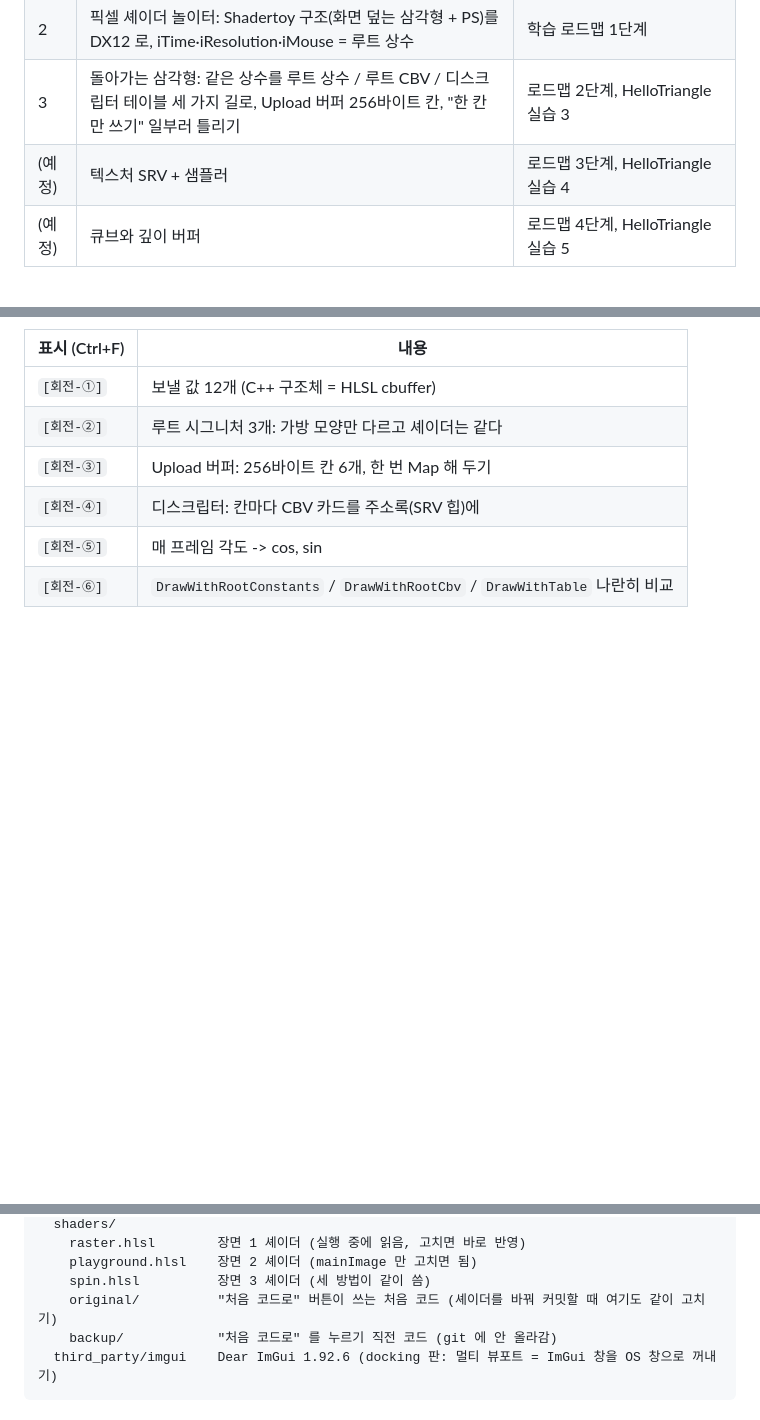
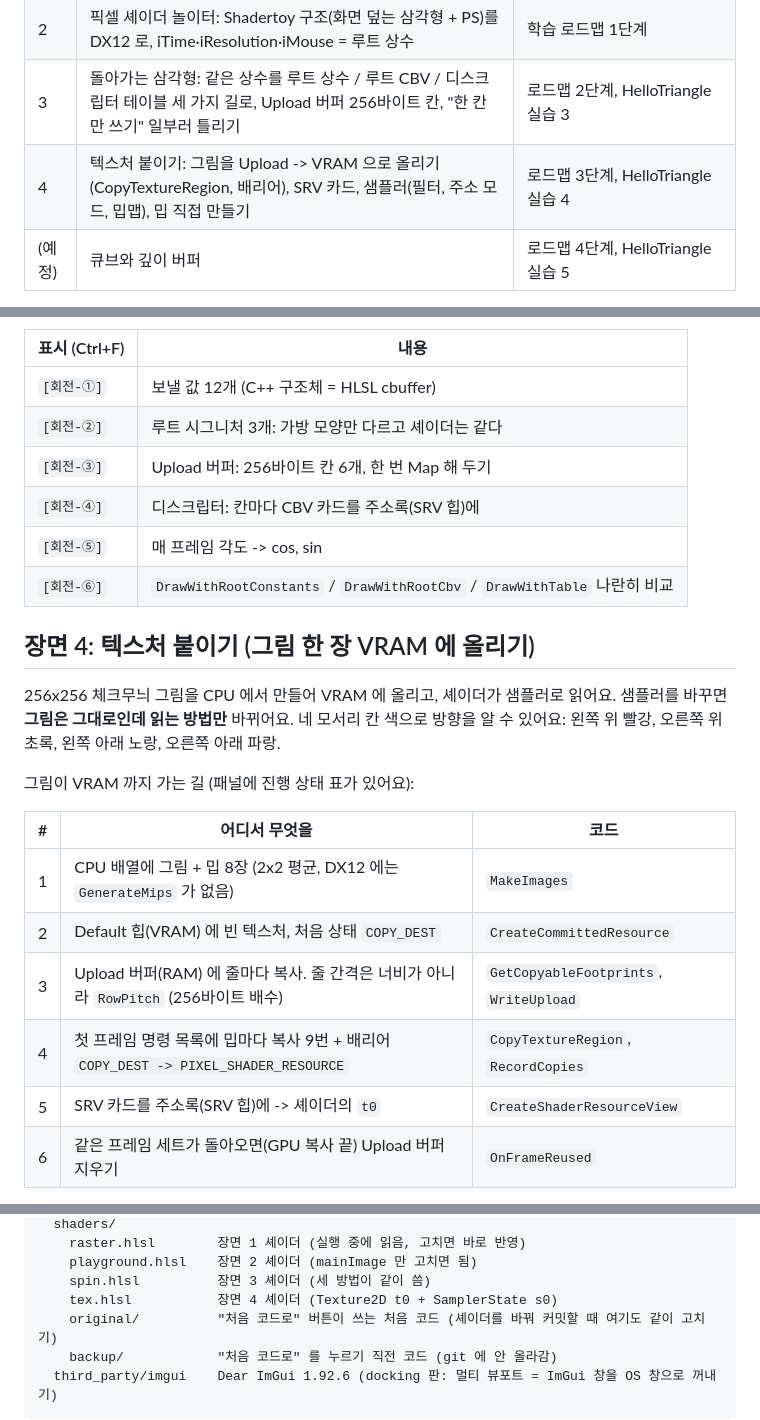
Before and after one commit to wjrm600/dx12-study, a Markdown page: lab/README.md, 3 parts joined by grey strips. GitHub-like rendering; blank space fills up the shorter version.

```diff
--- a/lab/README.md
+++ b/lab/README.md
@@ -38,7 +38,7 @@
 | 1 | 래스터라이저: 무게중심(wa, wb, wc), 외적 넓이, 컬링, 탑-레프트 규칙 | HelloTriangle 실습 가이드의 셰이더 놀이터 ④⑤, 래스터라이저 절 |
 | 2 | 픽셀 셰이더 놀이터: Shadertoy 구조(화면 덮는 삼각형 + PS)를 DX12 로, iTime·iResolution·iMouse = 루트 상수 | 학습 로드맵 1단계 |
 | 3 | 돌아가는 삼각형: 같은 상수를 루트 상수 / 루트 CBV / 디스크립터 테이블 세 가지 길로, Upload 버퍼 256바이트 칸, "한 칸만 쓰기" 일부러 틀리기 | 로드맵 2단계, HelloTriangle 실습 3 |
-| (예정) | 텍스처 SRV + 샘플러 | 로드맵 3단계, HelloTriangle 실습 4 |
+| 4 | 텍스처 붙이기: 그림을 Upload -> VRAM 으로 올리기(CopyTextureRegion, 배리어), SRV 카드, 샘플러(필터, 주소 모드, 밉맵), 밉 직접 만들기 | 로드맵 3단계, HelloTriangle 실습 4 |
 | (예정) | 큐브와 깊이 버퍼 | 로드맵 4단계, HelloTriangle 실습 5 |
 
 순서와 단계별 실험 체크리스트는 [DX12 학습 로드맵](https://claude.ai/artifact/19cW9MwFY7VyhbSDZ6Q8eS) 에 있어요.
@@ -145,3 +145,19 @@ Shadertoy 의 정체는 "화면을 덮는 삼각형 하나 + 픽셀 셰이더
 | `[회전-⑤]` | 매 프레임 각도 -> cos, sin |
 | `[회전-⑥]` | `DrawWithRootConstants` / `DrawWithRootCbv` / `DrawWithTable` 나란히 비교 |
 
+## 장면 4: 텍스처 붙이기 (그림 한 장 VRAM 에 올리기)
+
+256x256 체크무늬 그림을 CPU 에서 만들어 VRAM 에 올리고, 셰이더가 샘플러로 읽어요. 샘플러를 바꾸면 **그림은 그대로인데 읽는 방법만** 바뀌어요.
+네 모서리 칸 색으로 방향을 알 수 있어요: 왼쪽 위 빨강, 오른쪽 위 초록, 왼쪽 아래 노랑, 오른쪽 아래 파랑.
+
+그림이 VRAM 까지 가는 길 (패널에 진행 상태 표가 있어요):
+
+| # | 어디서 무엇을 | 코드 |
+|---|---|---|
+| 1 | CPU 배열에 그림 + 밉 8장 (2x2 평균, DX12 에는 `GenerateMips` 가 없음) | `MakeImages` |
+| 2 | Default 힙(VRAM) 에 빈 텍스처, 처음 상태 `COPY_DEST` | `CreateCommittedResource` |
+| 3 | Upload 버퍼(RAM) 에 줄마다 복사. 줄 간격은 너비가 아니라 `RowPitch` (256바이트 배수) | `GetCopyableFootprints`, `WriteUpload` |
+| 4 | 첫 프레임 명령 목록에 밉마다 복사 9번 + 배리어 `COPY_DEST -> PIXEL_SHADER_RESOURCE` | `CopyTextureRegion`, `RecordCopies` |
+| 5 | SRV 카드를 주소록(SRV 힙)에 -> 셰이더의 `t0` | `CreateShaderResourceView` |
+| 6 | 같은 프레임 세트가 돌아오면(GPU 복사 끝) Upload 버퍼 지우기 | `OnFrameReused` |
+
@@ -164,6 +202,7 @@ lab/
     raster.hlsl        장면 1 셰이더 (실행 중에 읽음, 고치면 바로 반영)
     playground.hlsl    장면 2 셰이더 (mainImage 만 고치면 됨)
     spin.hlsl          장면 3 셰이더 (세 방법이 같이 씀)
+    tex.hlsl           장면 4 셰이더 (Texture2D t0 + SamplerState s0)
     original/          "처음 코드로" 버튼이 쓰는 처음 코드 (셰이더를 바꿔 커밋할 때 여기도 같이 고치기)
     backup/            "처음 코드로" 를 누르기 직전 코드 (git 에 안 올라감)
   third_party/imgui    Dear ImGui 1.92.6 (docking 판: 멀티 뷰포트 = ImGui 창을 OS 창으로 꺼내기)
```
Also changed, not shown: other parts of lab/README.md (+23 -0 lines), lab/docs/scene4-floor.png (added), lab/docs/scene4-texture.png (added), 5 other files.
